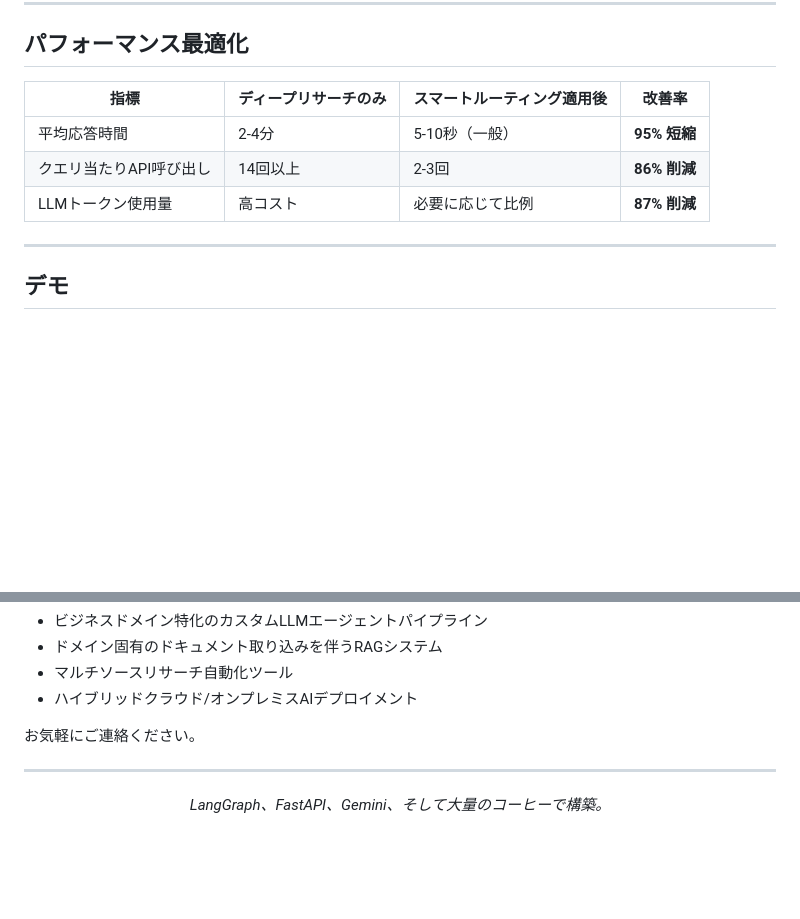
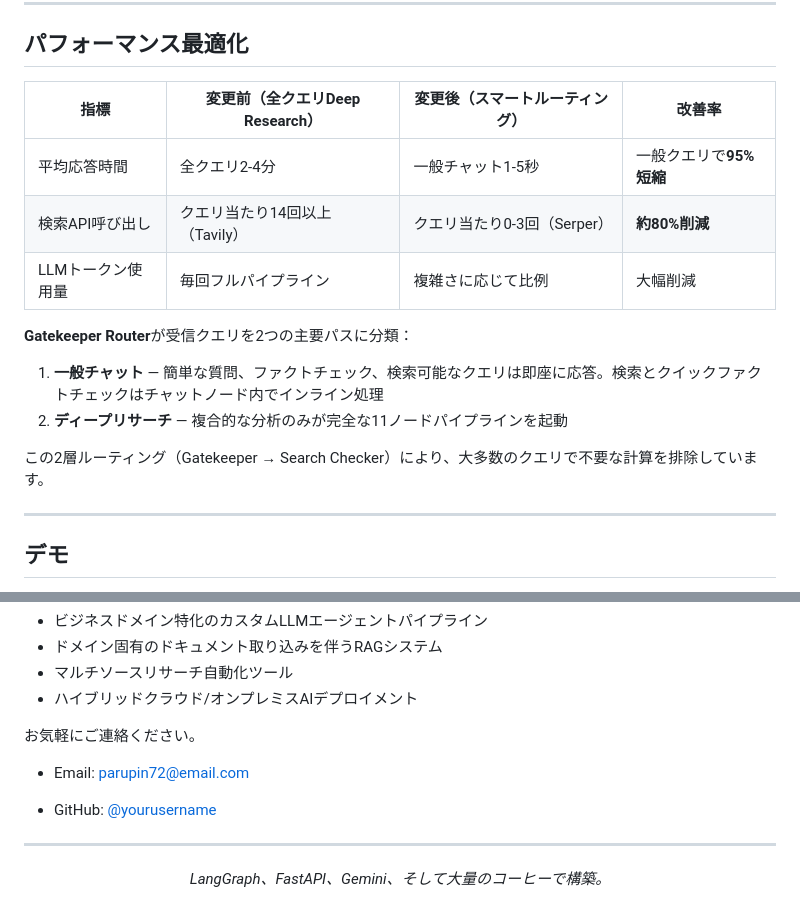
Before and after one commit to leovis87/portfolio-showcase, a Markdown page: README.ja.md, 2 parts joined by grey strips. Rendered like a GitHub page; blank space fills up the shorter version.

```diff
--- a/README.ja.md
+++ b/README.ja.md
@@ -189,11 +189,17 @@ graph TD
 
 ## パフォーマンス最適化
 
-| 指標 | ディープリサーチのみ | スマートルーティング適用後 | 改善率 |
-|------|-------------------|----------------------|--------|
-| 平均応答時間 | 2-4分 | 5-10秒（一般） | **95% 短縮** |
-| クエリ当たりAPI呼び出し | 14回以上 | 2-3回 | **86% 削減** |
-| LLMトークン使用量 | 高コスト | 必要に応じて比例 | **87% 削減** |
+| 指標 | 変更前（全クエリDeep Research） | 変更後（スマートルーティング） | 改善率 |
+|------|-------------------------------|------------------------------|--------|
+| 平均応答時間 | 全クエリ2-4分 | 一般チャット1-5秒 | 一般クエリで**95%短縮** |
+| 検索API呼び出し | クエリ当たり14回以上（Tavily） | クエリ当たり0-3回（Serper） | **約80%削減** |
+| LLMトークン使用量 | 毎回フルパイプライン | 複雑さに応じて比例 | 大幅削減 |
+
+**Gatekeeper Router**が受信クエリを2つの主要パスに分類：
+1. **一般チャット** — 簡単な質問、ファクトチェック、検索可能なクエリは即座に応答。検索とクイックファクトチェックはチャットノード内でインライン処理
+2. **ディープリサーチ** — 複合的な分析のみが完全な11ノードパイプラインを起動
+
+この2層ルーティング（Gatekeeper → Search Checker）により、大多数のクエリで不要な計算を排除しています。
 
 ---
 
@@ -219,10 +225,9 @@ graph TD
 
 お気軽にご連絡ください。
 
-<!--
-- Email: your@email.com
-- LinkedIn: [Your Profile](https://linkedin.com/in/yourprofile)
--->
+- Email: parupin72@email.com
+<!-- - LinkedIn: [Your Profile](https://linkedin.com/in/yourprofile) -->
+- GitHub: [@yourusername](https://github.com/leovis87)
 
 ---
 
```
Also changed, not shown: README.ko.md (+12 -16 lines), README.md (+14 -16 lines).
